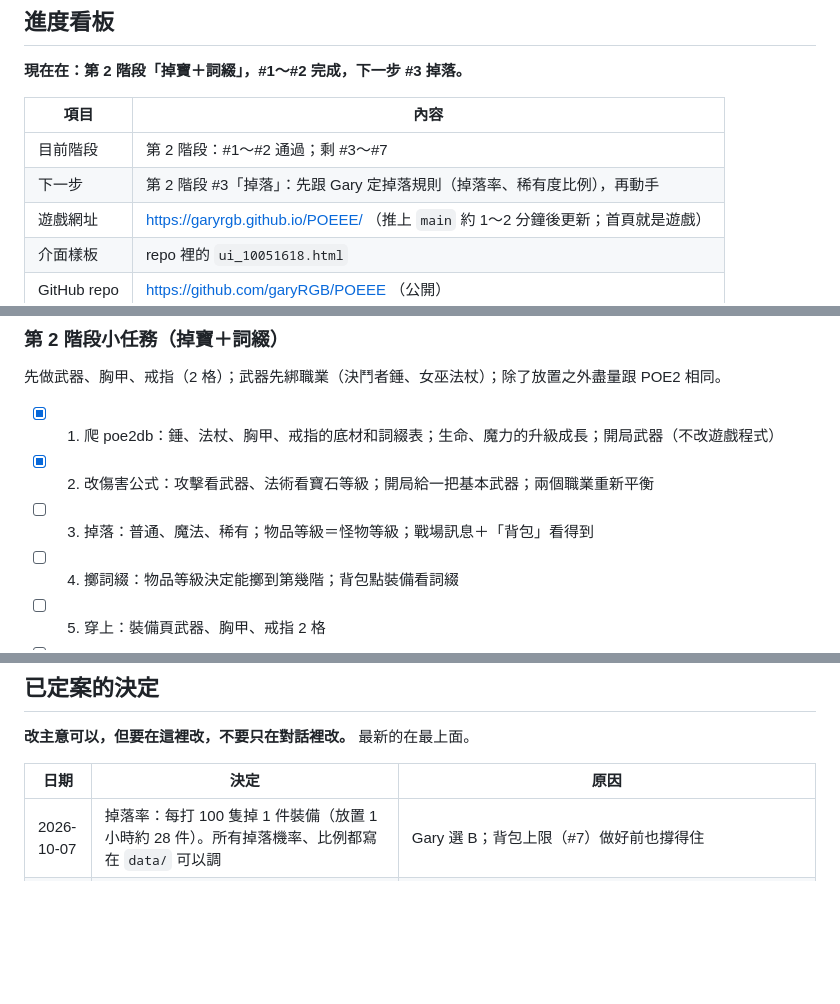
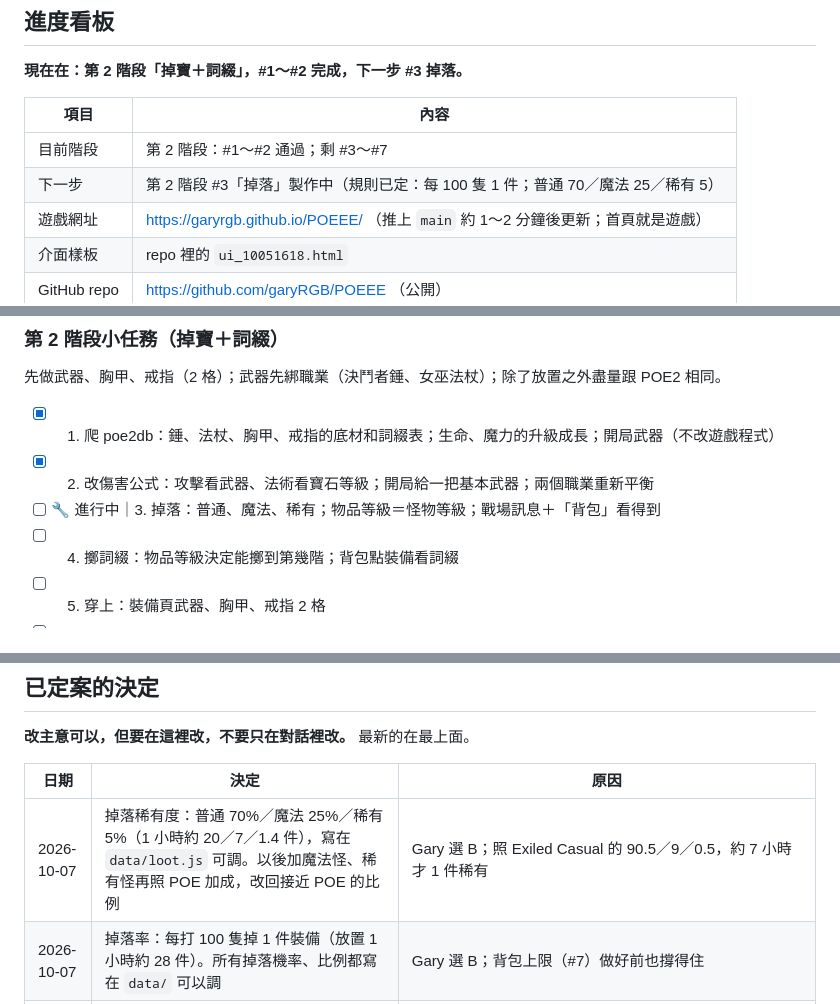
Before and after one commit to garyRGB/POEEE, a Markdown page: PLAN.md, 3 parts joined by grey strips. Drawn GitHub-style; blank space fills up the shorter version.

Commit message:
PLAN：掉落稀有度 70/25/5（Gary 選 B），#3 開始
Co-Authored-By: Claude Opus 5.5 <noreply@anthropic.com>
Claude-Session: https://claude.ai/code/session_01HkifTMJACxQoZMA9Fb3wxZ

```diff
--- a/PLAN.md
+++ b/PLAN.md
@@ -11,7 +11,7 @@
 | 項目 | 內容 |
 | --- | --- |
 | 目前階段 | 第 2 階段：#1～#2 通過；剩 #3～#7 |
-| 下一步 | 第 2 階段 #3「掉落」：先跟 Gary 定掉落規則（掉落率、稀有度比例），再動手 |
+| 下一步 | 第 2 階段 #3「掉落」製作中（規則已定：每 100 隻 1 件；普通 70／魔法 25／稀有 5） |
 | 遊戲網址 | https://garyrgb.github.io/POEEE/ （推上 `main` 約 1～2 分鐘後更新；首頁就是遊戲） |
 | 介面樣板 | repo 裡的 `ui_10051618.html` |
 | GitHub repo | https://github.com/garyRGB/POEEE （公開） |
@@ -26,7 +26,7 @@
 
 - [x] 1. 爬 poe2db：錘、法杖、胸甲、戒指的底材和詞綴表；生命、魔力的升級成長；開局武器（不改遊戲程式）
 - [x] 2. 改傷害公式：攻擊看武器、法術看寶石等級；開局給一把基本武器；兩個職業重新平衡
-- [ ] 3. 掉落：普通、魔法、稀有；物品等級＝怪物等級；戰場訊息＋「背包」看得到
+- [ ] 🔧 進行中｜3. 掉落：普通、魔法、稀有；物品等級＝怪物等級；戰場訊息＋「背包」看得到
 - [ ] 4. 擲詞綴：物品等級決定能擲到第幾階；背包點裝備看詞綴
 - [ ] 5. 穿上：裝備頁武器、胸甲、戒指 2 格
 - [ ] 6. 數值生效：詞綴加到角色身上，換好武器打怪明顯變快
@@ -126,6 +126,7 @@
 
 | 日期 | 決定 | 原因 |
 | --- | --- | --- |
+| 2026-10-07 | 掉落稀有度：普通 70%／魔法 25%／稀有 5%（1 小時約 20／7／1.4 件），寫在 `data/loot.js` 可調。以後加魔法怪、稀有怪再照 POE 加成，改回接近 POE 的比例 | Gary 選 B；照 Exiled Casual 的 90.5／9／0.5，約 7 小時才 1 件稀有 |
 | 2026-10-07 | 掉落率：每打 100 隻掉 1 件裝備（放置 1 小時約 28 件）。所有掉落機率、比例都寫在 `data/` 可以調 | Gary 選 B；背包上限（#7）做好前也撐得住 |
 | 2026-10-06 | 傷害照 POE2：攻擊技能＝武器傷害 × 技能倍率（倍率隨寶石等級變高）、攻速看武器；法術＝寶石這一級的傷害；法杖不能普通攻擊。生命 28 ＋ 12 ×（等級 − 1）＋ 2 × 力量、魔力 34 ＋ 4 ×（等級 − 1）＋ 2 × 智慧、每秒回魔 4%。取代第 1 階段的公式 B | 第 2 階段 #2 |
 | 2026-10-07 | （Gary 選 A 同意）怪物成長改成生命每級 +12%、攻擊每級 +25%（Lv1 攻擊 1 → 0.6），不再「× 等級」 | 角色照 POE2 成長變慢；照舊 × 等級，4 分鐘就倒下 |
```
